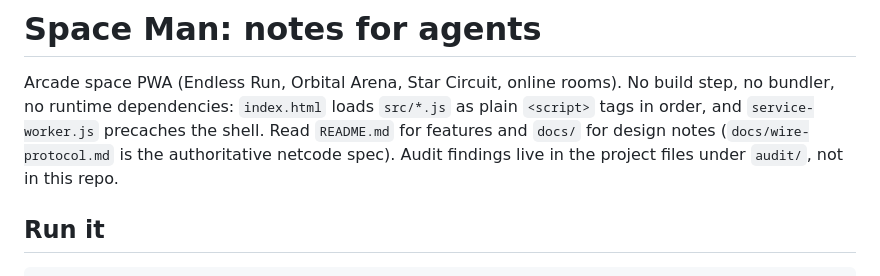
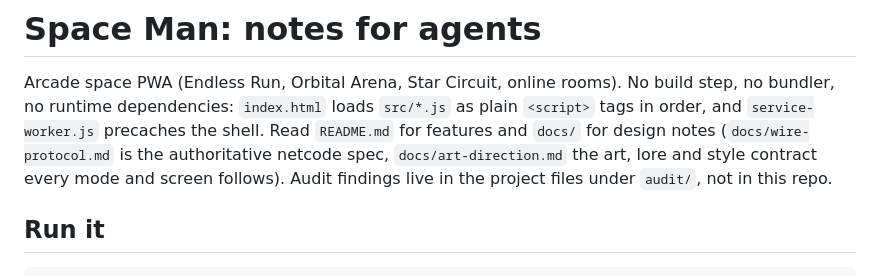
Before and after one commit to picatz/space-man, a Markdown page: CLAUDE.md, the part around the change. Rendered like a GitHub page.

```diff
--- a/CLAUDE.md
+++ b/CLAUDE.md
@@ -3,7 +3,8 @@
 Arcade space PWA (Endless Run, Orbital Arena, Star Circuit, online rooms). No build step, no bundler,
 no runtime dependencies: `index.html` loads `src/*.js` as plain `<script>` tags in order, and
 `service-worker.js` precaches the shell. Read `README.md` for features and `docs/` for design notes
-(`docs/wire-protocol.md` is the authoritative netcode spec). Audit findings live in the project
+(`docs/wire-protocol.md` is the authoritative netcode spec, `docs/art-direction.md` the art, lore and
+style contract every mode and screen follows). Audit findings live in the project
 files under `audit/`, not in this repo.
 
 ## Run it
```
Also changed, not shown: docs/art-direction.md (added, +204 -0 lines).
